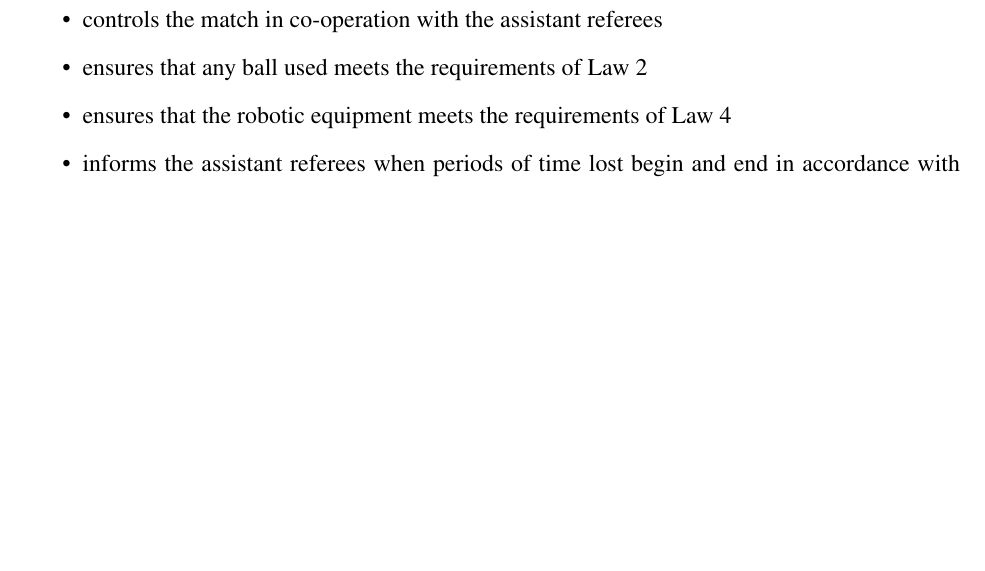
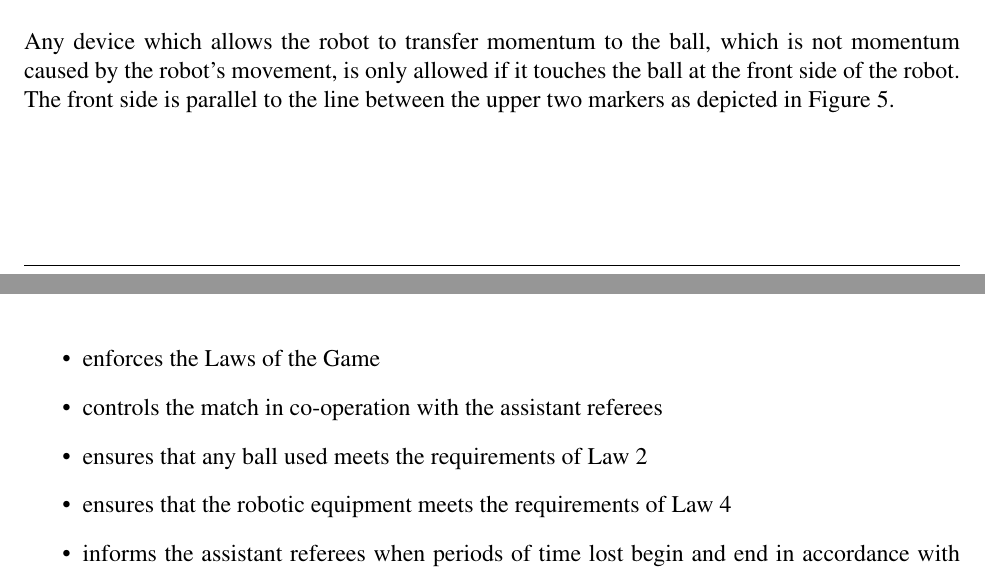
Before and after one commit to RoboCup-SSL/ssl-rules-legacy, a LaTeX document (sslrules.tex, which reads robotic-equipment.tex): part of page 18 of 41 before the commit and two parts of pages 14 and 18 of 41 after it, the two joined at a grey line, cut at the place of the change, the shorter picture padded with empty space. Compiled offline with pdfLaTeX.

Commit message:
Definition of robot's orientation

```diff
--- a/robotic-equipment.tex
+++ b/robotic-equipment.tex
@@ -74,6 +74,12 @@ any time, if required.
 
 Teams are encouraged to select color assignments with IDs 0--7 because they have been experimentally found more stable, as there is no risk that the back two dots ``color-bleed'' into each other.
 
+Any device which allows the robot to transfer momentum to the ball, which is not
+momentum caused by the robot's movement, is only allowed if it touches the ball
+at the front side of the robot. The front side is parallel to the line between
+the upper two markers as depicted in \autoref{fig:stdpattern}.
+
+
 \subsection{Autonomy}
 The robotic equipment is to be fully autonomous.
 Human operators are not permitted to enter any information into the equipment during a match, except at half time or during a time-out.
```
